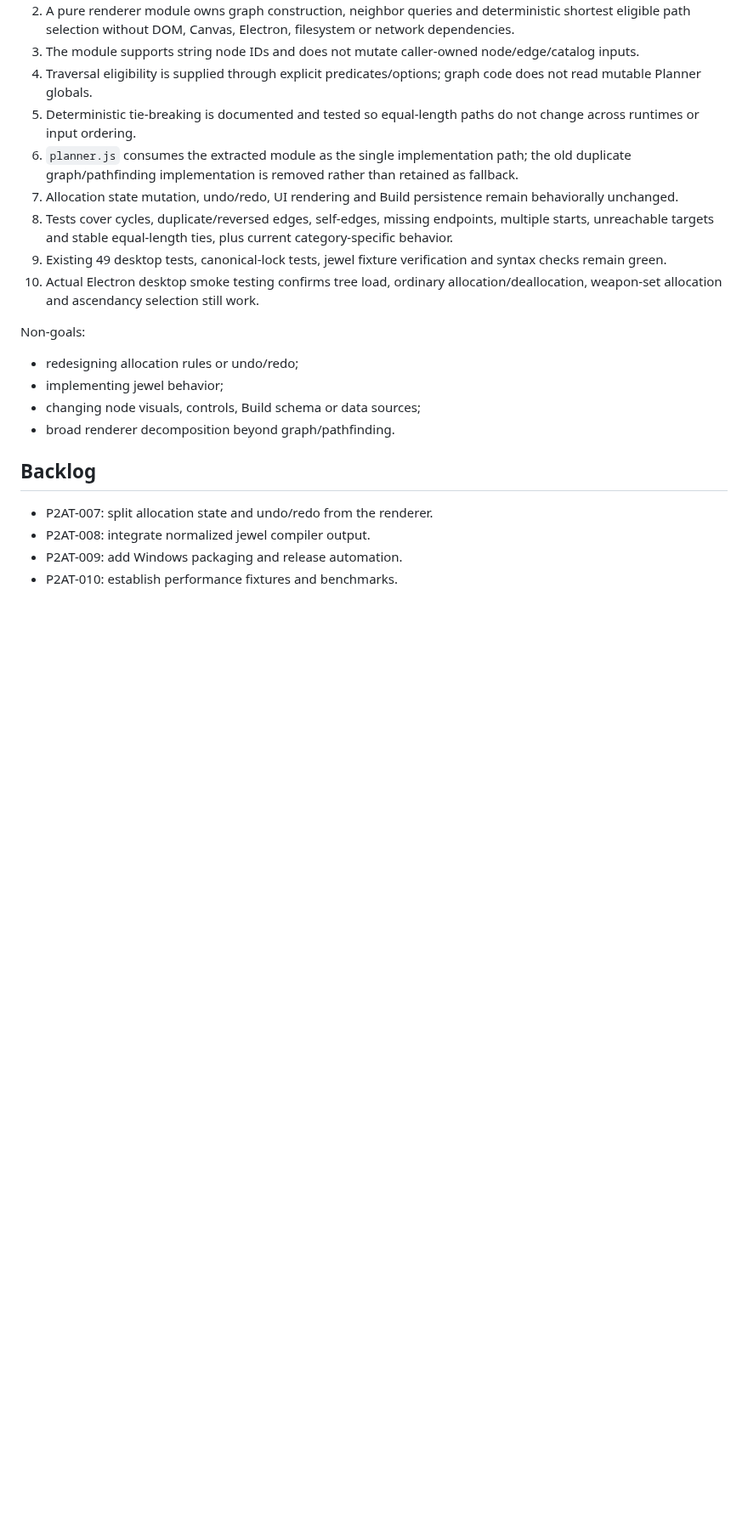
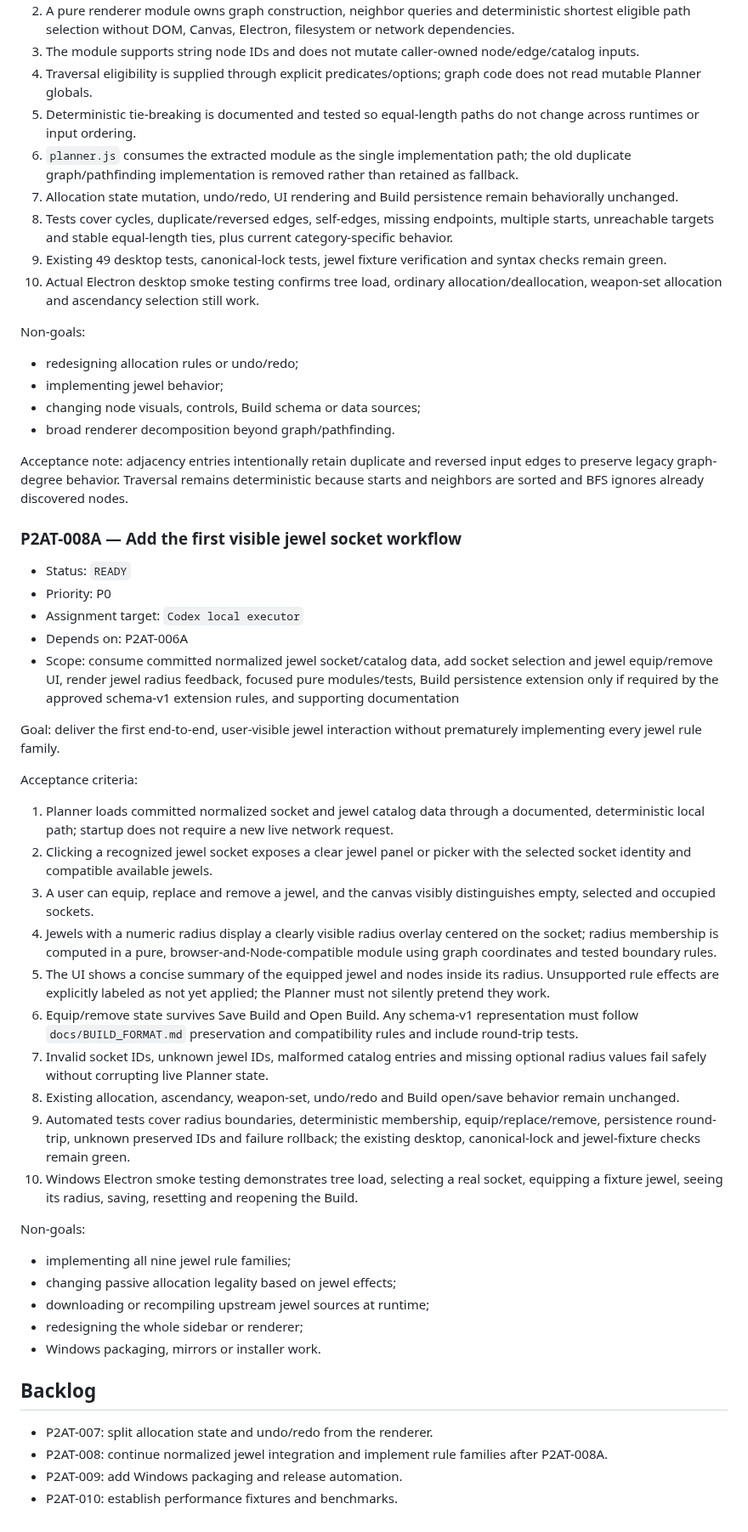
Before and after one commit to bibilabu-bot/poe2-agent-tools, a Markdown page: docs/TASKS.md, the part around one of its changes. Shown at 85% size. Rendered like a GitHub page; blank space fills up the shorter version.

Commit message:
docs(tasks): accept graph core and define jewel UI slice

```diff
--- a/docs/TASKS.md
+++ b/docs/TASKS.md
@@ -361,9 +363,42 @@ Non-goals:
 - changing node visuals, controls, Build schema or data sources;
 - broad renderer decomposition beyond graph/pathfinding.
 
+Acceptance note: adjacency entries intentionally retain duplicate and reversed input edges to preserve legacy graph-degree behavior. Traversal remains deterministic because starts and neighbors are sorted and BFS ignores already discovered nodes.
+
+### P2AT-008A — Add the first visible jewel socket workflow
+
+- Status: `READY`
+- Priority: P0
+- Assignment target: `Codex local executor`
+- Depends on: P2AT-006A
+- Scope: consume committed normalized jewel socket/catalog data, add socket selection and jewel equip/remove UI, render jewel radius feedback, focused pure modules/tests, Build persistence extension only if required by the approved schema-v1 extension rules, and supporting documentation
+
+Goal: deliver the first end-to-end, user-visible jewel interaction without prematurely implementing every jewel rule family.
+
+Acceptance criteria:
+
+1. Planner loads committed normalized socket and jewel catalog data through a documented, deterministic local path; startup does not require a new live network request.
+2. Clicking a recognized jewel socket exposes a clear jewel panel or picker with the selected socket identity and compatible available jewels.
+3. A user can equip, replace and remove a jewel, and the canvas visibly distinguishes empty, selected and occupied sockets.
+4. Jewels with a numeric radius display a clearly visible radius overlay centered on the socket; radius membership is computed in a pure, browser-and-Node-compatible module using graph coordinates and tested boundary rules.
+5. The UI shows a concise summary of the equipped jewel and nodes inside its radius. Unsupported rule effects are explicitly labeled as not yet applied; the Planner must not silently pretend they work.
+6. Equip/remove state survives Save Build and Open Build. Any schema-v1 representation must follow `docs/BUILD_FORMAT.md` preservation and compatibility rules and include round-trip tests.
+7. Invalid socket IDs, unknown jewel IDs, malformed catalog entries and missing optional radius values fail safely without corrupting live Planner state.
+8. Existing allocation, ascendancy, weapon-set, undo/redo and Build open/save behavior remain unchanged.
+9. Automated tests cover radius boundaries, deterministic membership, equip/replace/remove, persistence round-trip, unknown preserved IDs and failure rollback; the existing desktop, canonical-lock and jewel-fixture checks remain green.
+10. Windows Electron smoke testing demonstrates tree load, selecting a real socket, equipping a fixture jewel, seeing its radius, saving, resetting and reopening the Build.
+
+Non-goals:
+
+- implementing all nine jewel rule families;
+- changing passive allocation legality based on jewel effects;
+- downloading or recompiling upstream jewel sources at runtime;
+- redesigning the whole sidebar or renderer;
+- Windows packaging, mirrors or installer work.
+
 ## Backlog
 
 - P2AT-007: split allocation state and undo/redo from the renderer.
-- P2AT-008: integrate normalized jewel compiler output.
+- P2AT-008: continue normalized jewel integration and implement rule families after P2AT-008A.
 - P2AT-009: add Windows packaging and release automation.
 - P2AT-010: establish performance fixtures and benchmarks.
```
Also changed, not shown: other parts of docs/TASKS.md (+4 -2 lines), docs/PROJECT_STATUS.md (+5 -3 lines).
